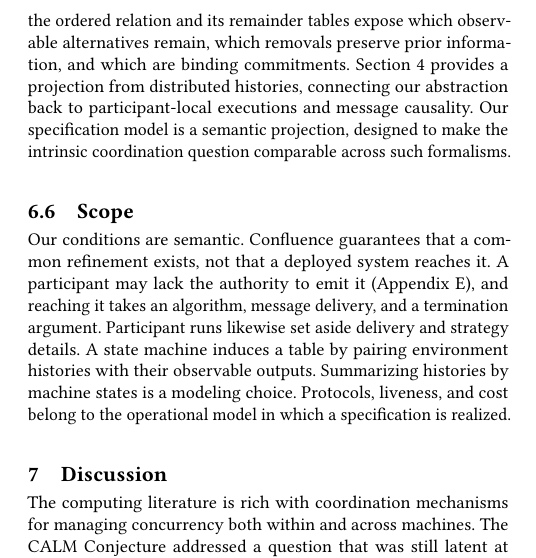
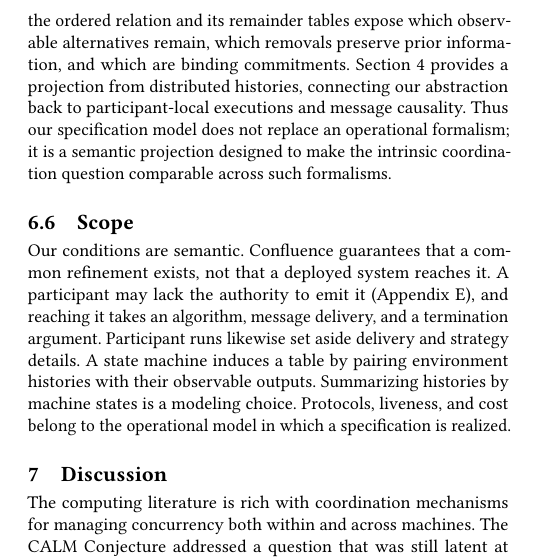
Before and after one commit to jhellerstein/coord-criterion, a LaTeX document (main.tex, which reads sections/instances.tex): part of one column of page 14 of 31, cut so that both start at the same text. Compiled offline with pdfLaTeX.

Commit message:
§6.5: restore author's sentence on operational formalisms [lean-sync pending]

```diff
--- a/sections/instances.tex
+++ b/sections/instances.tex
@@ -222,9 +222,10 @@ narrower: the ordered relation and its remainder tables expose which observable
 alternatives remain, which removals preserve prior information, and which are
 binding commitments.  Section~\ref{sec:distributed-execution} provides a projection from
 distributed histories, connecting our abstraction back to
-participant-local executions and message causality.  Our specification model
-is a semantic projection, designed to make the intrinsic coordination question
-comparable across such formalisms.
+participant-local executions and message causality.  Thus our specification model
+does not replace an operational formalism; it is a semantic
+projection designed to make the intrinsic coordination question comparable
+across such formalisms.
 
 \subsection{Scope}
 \label{sec:scope}
```
